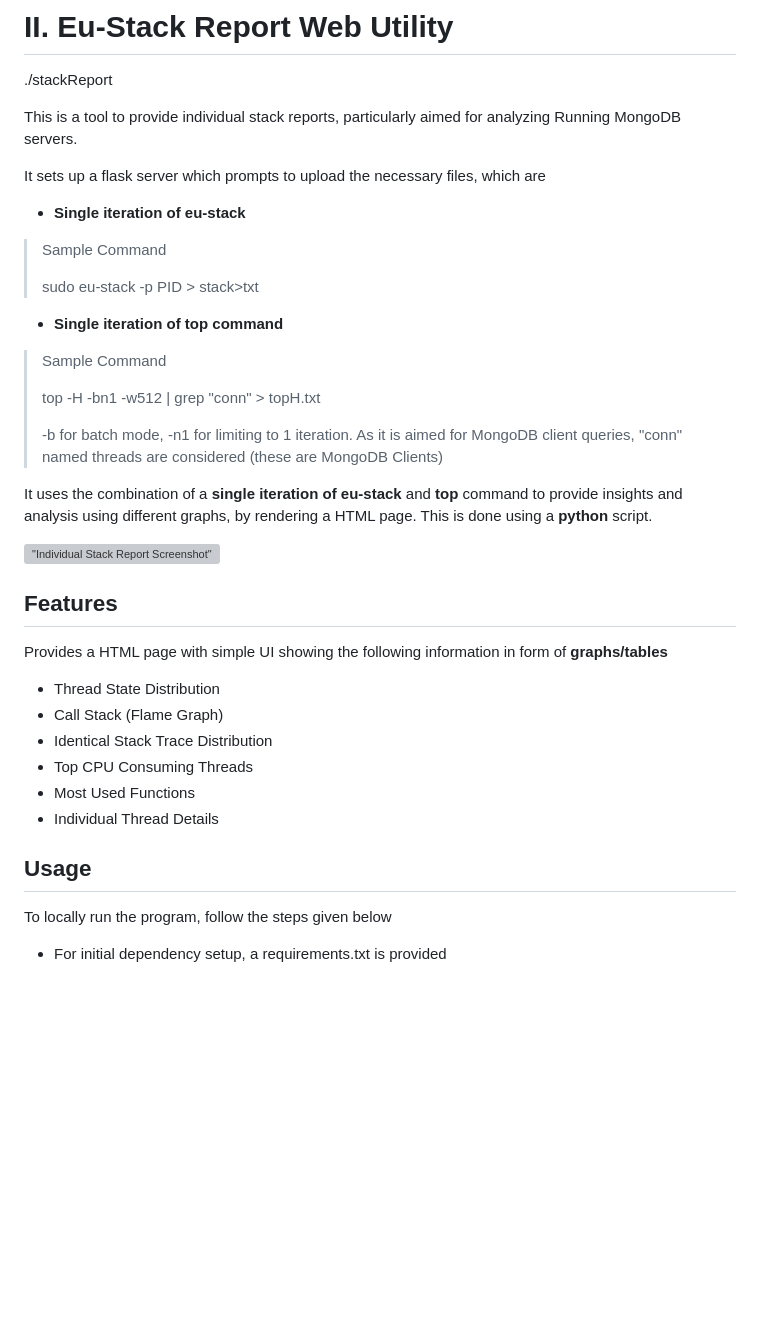
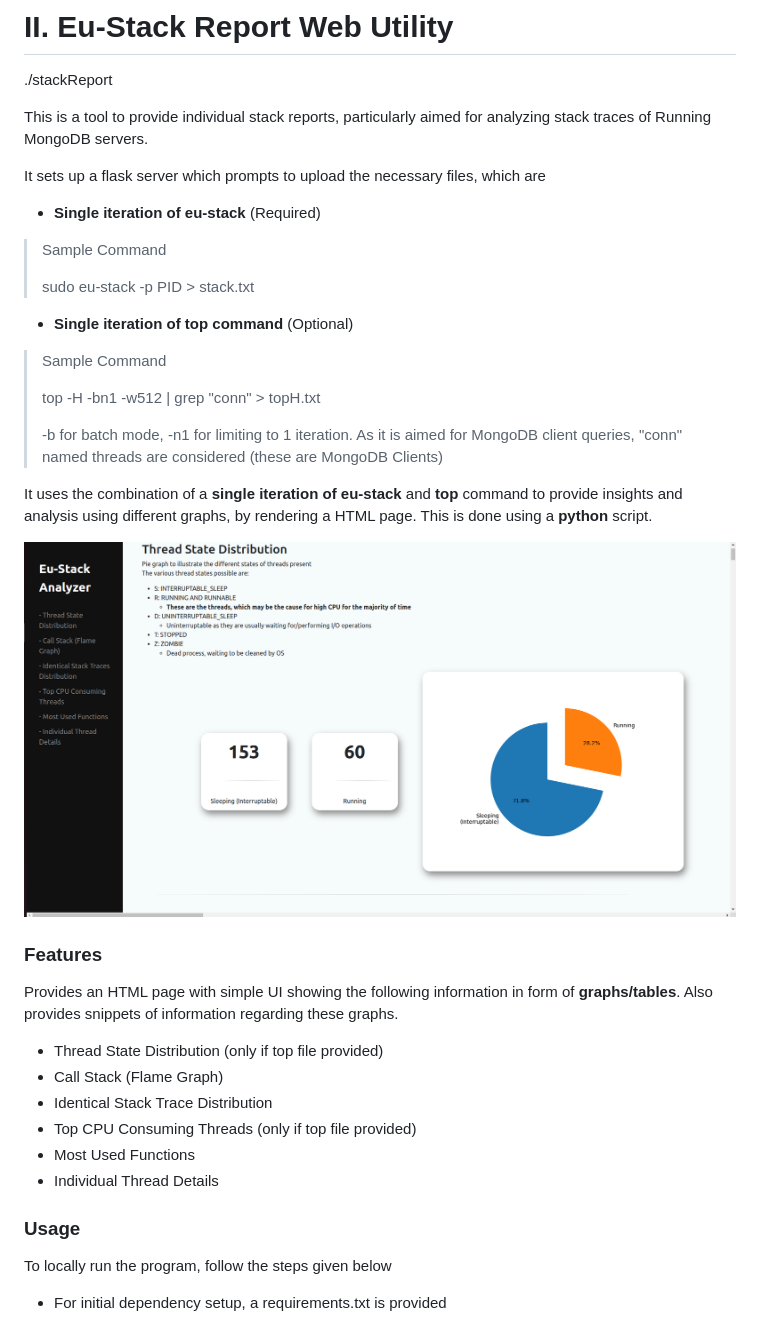
Before and after one commit to sahilcool-nsut/MongoDB-Stack-Tracing-Tool, a Markdown page: README.md, the part around the change printed below. GitHub-like rendering; pictures changed too: Screenshots/StackReportScreenshot.png (added); blank space fills up the shorter version; grey boxes are pictures that could not be loaded.

```diff
--- a/README.md
+++ b/README.md
@@ -39,14 +39,14 @@ While running the script without sudo permission, it might ask for sudo password
 # II. Eu-Stack Report Web Utility
 ./stackReport
 
-This is a tool to provide individual stack reports, particularly aimed for analyzing Running MongoDB servers.
+This is a tool to provide individual stack reports, particularly aimed for analyzing stack traces of Running MongoDB servers.
 
 It sets up a flask server which prompts to upload the necessary files, which are
- - **Single iteration of eu-stack**
+ - **Single iteration of eu-stack**  (Required)
  > Sample Command
  >
- > sudo eu-stack -p PID > stack>txt
- - **Single iteration of top command**
+ > sudo eu-stack -p PID > stack.txt
+ - **Single iteration of top command**  (Optional)
  > Sample Command
  >
  > top -H -bn1 -w512 | grep "conn" > topH.txt
@@ -55,19 +55,19 @@ It sets up a flask server which prompts to upload the necessary files, which are
 
 It uses the combination of a **single iteration of eu-stack** and **top** command to provide insights and analysis using different graphs, by rendering a HTML page. This is done using a **python** script.
 
-!["Individual Stack Report Screenshot"](https://github.com/sahilcool-nsut/MongoDB-Stack-Tracing-Tool/blob/main/Screenshots/StackReportScreenshot "Individual Stack Report")
+!["Individual Stack Report Screenshot"](https://github.com/sahilcool-nsut/MongoDB-Stack-Tracing-Tool/blob/main/Screenshots/StackReportScreenshot.png "Individual Stack Report")
 
-## Features
-Provides a HTML page with simple UI showing the following information in form of **graphs/tables**
+### Features
+Provides an HTML page with simple UI showing the following information in form of **graphs/tables**. Also provides snippets of information regarding these graphs.
 
- - Thread State Distribution
+ - Thread State Distribution (only if top file provided)
  - Call Stack (Flame Graph)
  - Identical Stack Trace Distribution
- - Top CPU Consuming Threads
+ - Top CPU Consuming Threads (only if top file provided)
  - Most Used Functions
  - Individual Thread Details
 
-## Usage
+### Usage
 To locally run the program, follow the steps given below
  - For initial dependency setup, a requirements.txt is provided
  > pip install -r requirements.txt
```
Also changed, not shown: other parts of README.md (+6 -3 lines), Screenshots/UploadPage.png (added), Screenshots/UploadScreen.png (deleted), 2 other files.
